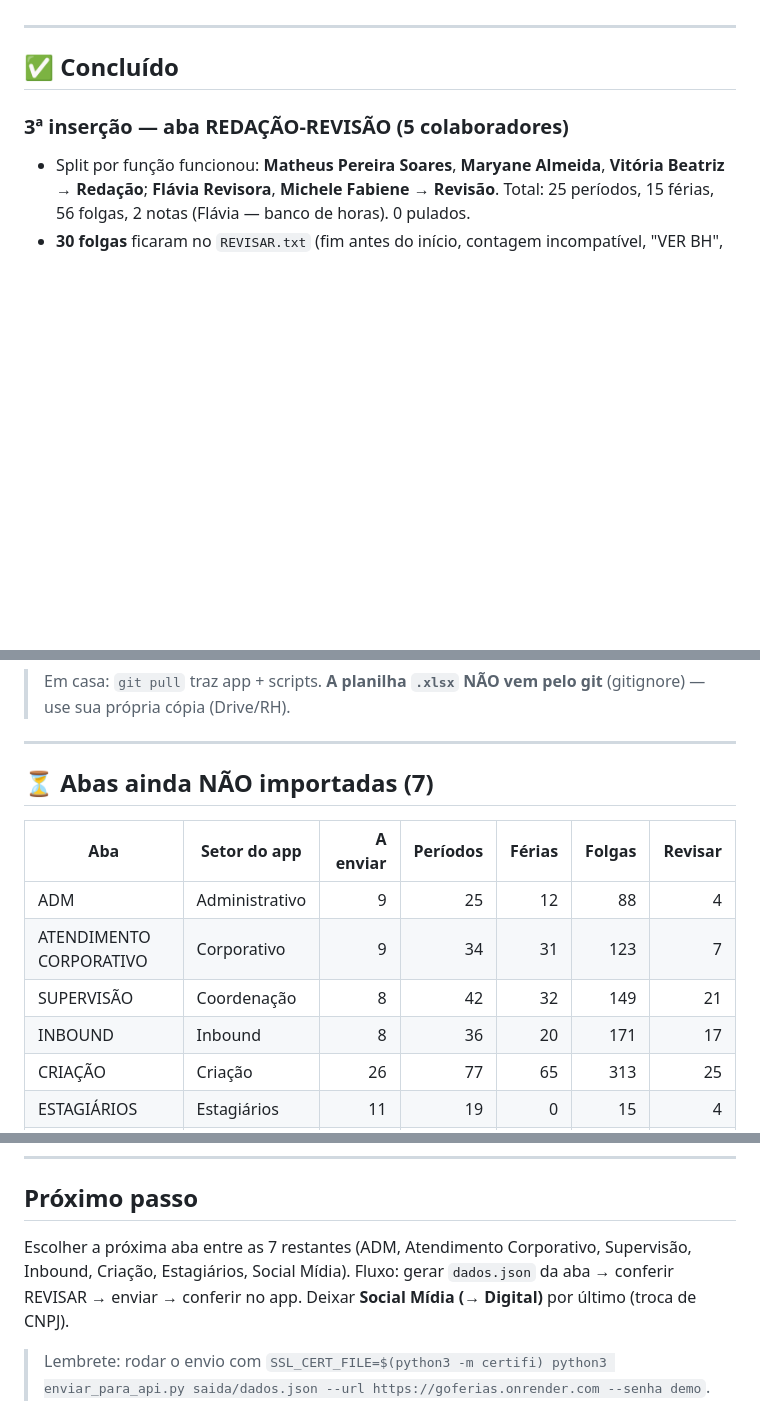
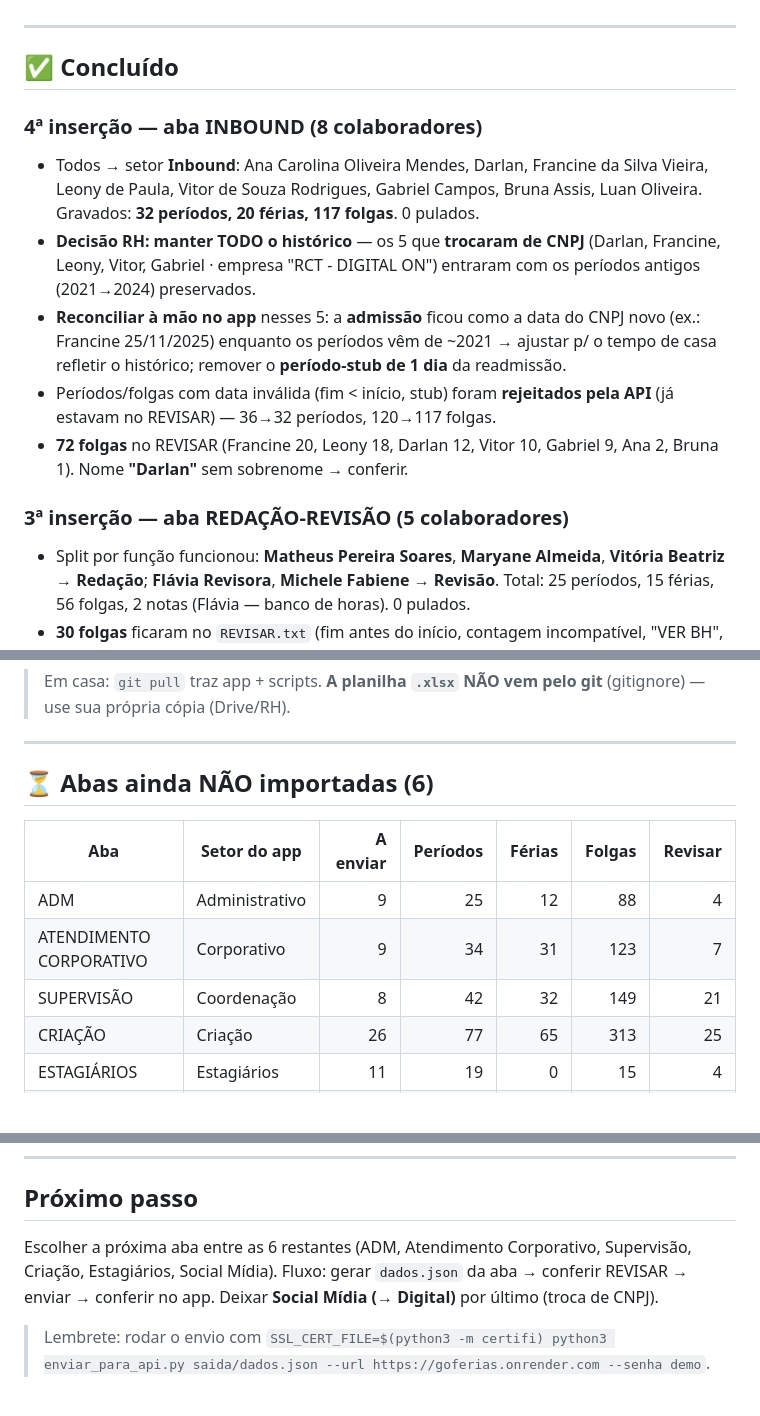
Before and after one commit to ceduardoanunes/go-ferias, a Markdown page: backend/import/PENDENCIAS-IMPORT.md, 3 parts joined by grey strips. GitHub-like rendering; blank space fills up the shorter version.

Commit message:
docs(import): INBOUND concluida (8 colaboradores, historico de CNPJ preservado)
4a insercao: 8 no setor Inbound. Decisao RH: manter todo o historico dos 5 que
trocaram de CNPJ (periodos 2021+ preservados); reconciliar admissao/stub a mao.
36->32 periodos e 120->117 folgas (datas invalidas rejeitadas pela API). Restam 6 abas.

Co-Authored-By: Claude Opus 4.8 <noreply@anthropic.com>

```diff
--- a/backend/import/PENDENCIAS-IMPORT.md
+++ b/backend/import/PENDENCIAS-IMPORT.md
@@ -10,6 +10,13 @@ Ambiente: Render `https://goferias.onrender.com` · admin `admin@goegrow.com.br`
 ---
 
 ## ✅ Concluído
+
+### 4ª inserção — aba INBOUND (8 colaboradores)
+- Todos → setor **Inbound**: Ana Carolina Oliveira Mendes, Darlan, Francine da Silva Vieira, Leony de Paula, Vitor de Souza Rodrigues, Gabriel Campos, Bruna Assis, Luan Oliveira. Gravados: **32 períodos, 20 férias, 117 folgas**. 0 pulados.
+- **Decisão RH: manter TODO o histórico** — os 5 que **trocaram de CNPJ** (Darlan, Francine, Leony, Vitor, Gabriel · empresa "RCT - DIGITAL ON") entraram com os períodos antigos (2021→2024) preservados.
+- **Reconciliar à mão no app** nesses 5: a **admissão** ficou como a data do CNPJ novo (ex.: Francine 25/11/2025) enquanto os períodos vêm de ~2021 → ajustar p/ o tempo de casa refletir o histórico; remover o **período-stub de 1 dia** da readmissão.
+- Períodos/folgas com data inválida (fim < início, stub) foram **rejeitados pela API** (já estavam no REVISAR) — 36→32 períodos, 120→117 folgas.
+- **72 folgas** no REVISAR (Francine 20, Leony 18, Darlan 12, Vitor 10, Gabriel 9, Ana 2, Bruna 1). Nome **"Darlan"** sem sobrenome → conferir.
 
 ### 3ª inserção — aba REDAÇÃO-REVISÃO (5 colaboradores)
 - Split por função funcionou: **Matheus Pereira Soares**, **Maryane Almeida**, **Vitória Beatriz** → **Redação**; **Flávia Revisora**, **Michele Fabiene** → **Revisão**. Total: 25 períodos, 15 férias, 56 folgas, 2 notas (Flávia — banco de horas). 0 pulados.
@@ -39,14 +46,13 @@ Ambiente: Render `https://goferias.onrender.com` · admin `admin@goegrow.com.br`
 
 ---
 
-## ⏳ Abas ainda NÃO importadas (7)
+## ⏳ Abas ainda NÃO importadas (6)
 
 | Aba | Setor do app | A enviar | Períodos | Férias | Folgas | Revisar |
 |---|---|--:|--:|--:|--:|--:|
 | ADM | Administrativo | 9 | 25 | 12 | 88 | 4 |
 | ATENDIMENTO CORPORATIVO | Corporativo | 9 | 34 | 31 | 123 | 7 |
 | SUPERVISÃO | Coordenação | 8 | 42 | 32 | 149 | 21 |
-| INBOUND | Inbound | 8 | 36 | 20 | 171 | 17 |
 | CRIAÇÃO | Criação | 26 | 77 | 65 | 313 | 25 |
 | ESTAGIÁRIOS | Estagiários | 11 | 19 | 0 | 15 | 4 |
 | ATEND. SOCIAL MIDIA | Digital | 17 | 52 | 21 | 169 | 12 |
@@ -84,8 +90,8 @@ Ambiente: Render `https://goferias.onrender.com` · admin `admin@goegrow.com.br`
 ---
 
 ## Próximo passo
-Escolher a próxima aba entre as 7 restantes (ADM, Atendimento Corporativo, Supervisão,
-Inbound, Criação, Estagiários, Social Mídia). Fluxo: gerar `dados.json` da aba → conferir
+Escolher a próxima aba entre as 6 restantes (ADM, Atendimento Corporativo, Supervisão,
+Criação, Estagiários, Social Mídia). Fluxo: gerar `dados.json` da aba → conferir
 REVISAR → enviar → conferir no app. Deixar **Social Mídia (→ Digital)** por último (troca de CNPJ).
 
 > Lembrete: rodar o envio com `SSL_CERT_FILE=$(python3 -m certifi) python3 enviar_para_api.py saida/dados.json --url https://goferias.onrender.com --senha demo`.
```
